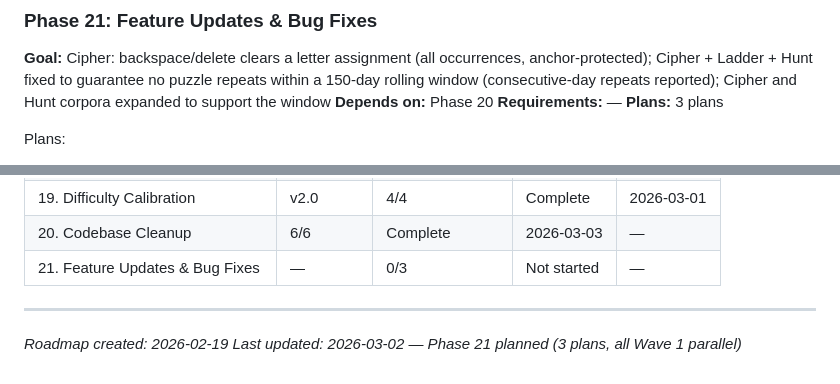
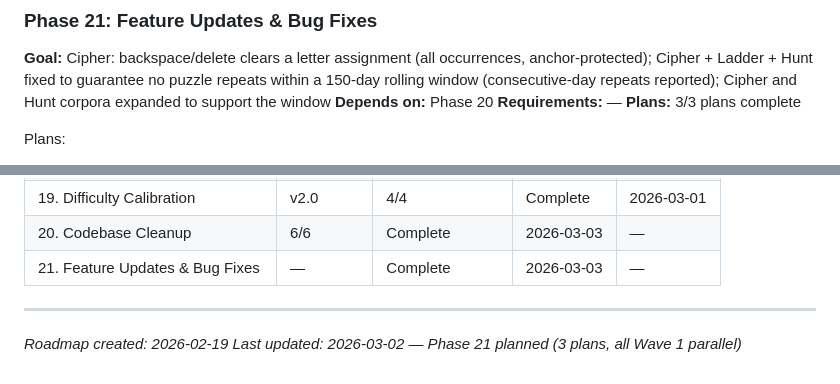
Before and after one commit to ananwkma/vowel-game, a Markdown page: .planning/ROADMAP.md, 2 parts joined by grey strips. Drawn GitHub-style.

Commit message:
docs(phase-21): complete phase execution — 13/13 must-haves verified

```diff
--- a/.planning/ROADMAP.md
+++ b/.planning/ROADMAP.md
@@ -63,7 +63,7 @@ Plans:
 **Goal:** Cipher: backspace/delete clears a letter assignment (all occurrences, anchor-protected); Cipher + Ladder + Hunt fixed to guarantee no puzzle repeats within a 150-day rolling window (consecutive-day repeats reported); Cipher and Hunt corpora expanded to support the window
 **Depends on:** Phase 20
 **Requirements:** —
-**Plans:** 3 plans
+**Plans:** 3/3 plans complete
 
 Plans:
 - [ ] 21-01-PLAN.md — Cipher: backspace/delete feature + QUOTES corpus expansion (42 → 200) + 150-day rolling window seeding
@@ -84,7 +84,7 @@ Plans:
 | 18. Letter Hunt | v2.0 | 3/3 | Complete | 2026-02-28 |
 | 19. Difficulty Calibration | v2.0 | 4/4 | Complete | 2026-03-01 |
 | 20. Codebase Cleanup | 6/6 | Complete    | 2026-03-03 | — |
-| 21. Feature Updates & Bug Fixes | — | 0/3 | Not started | — |
+| 21. Feature Updates & Bug Fixes | — | Complete    | 2026-03-03 | — |
 
 ---
 *Roadmap created: 2026-02-19*
```
